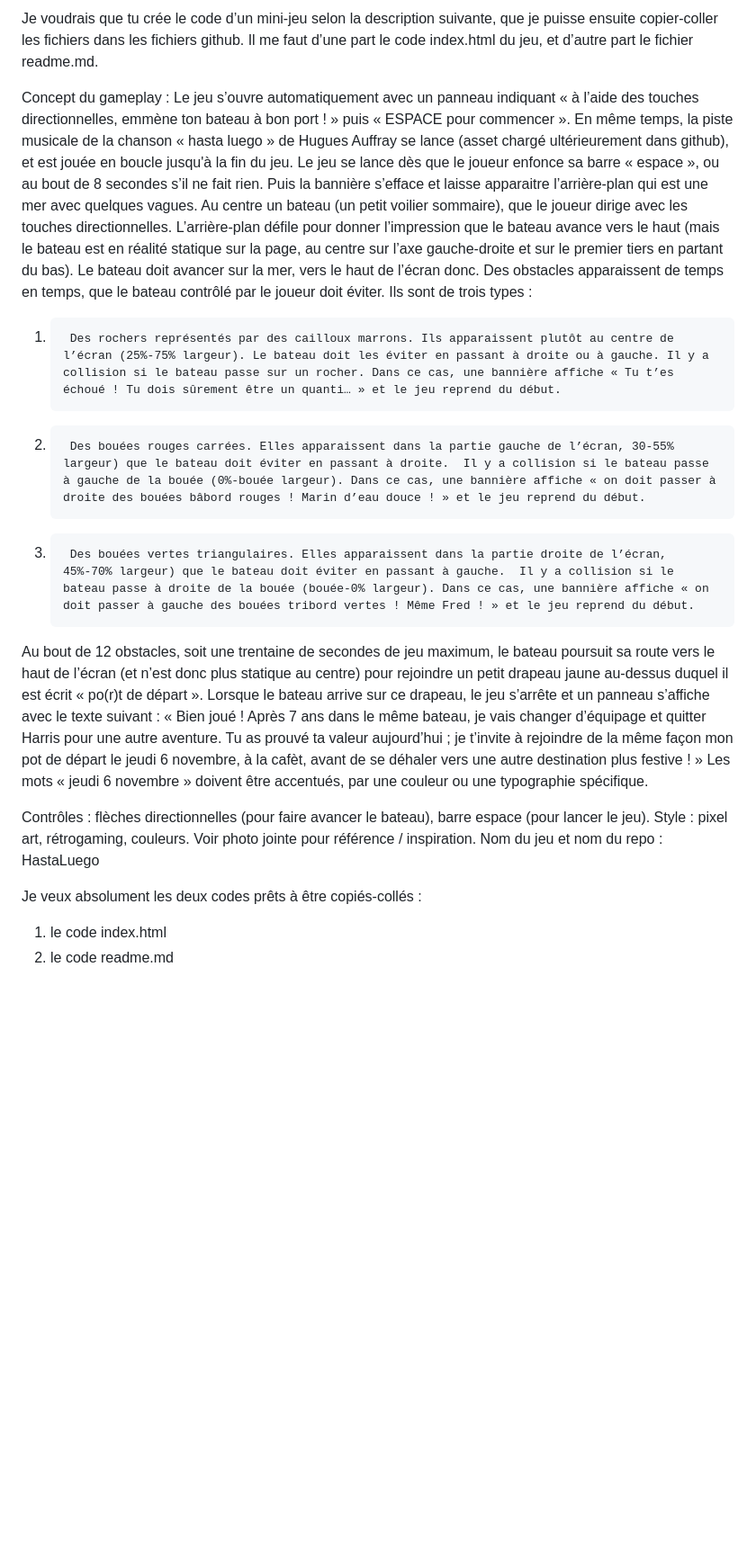
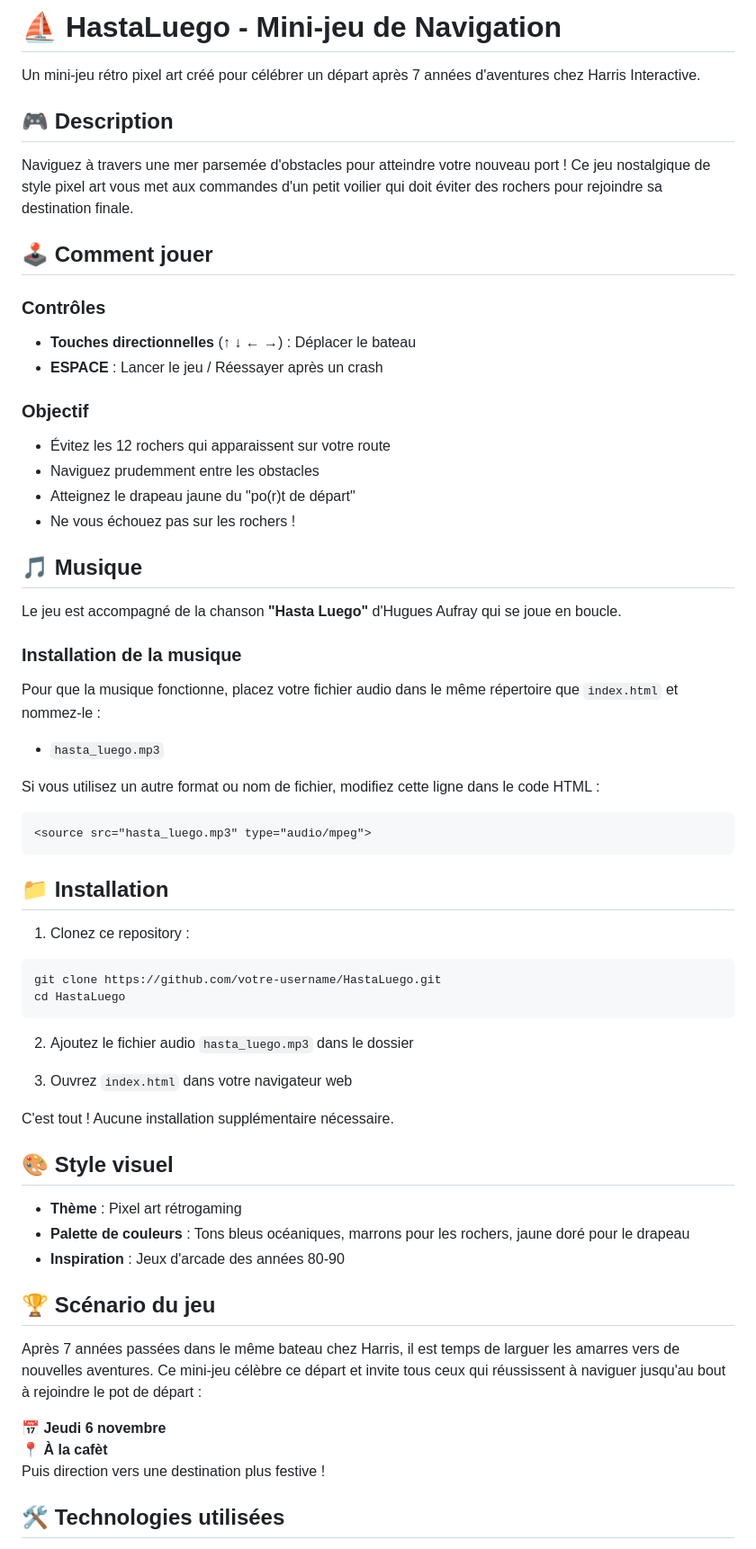
Before and after one commit to matthieudw92/hastaluego.github.io, a Markdown page: README.md, the part around the change printed below. Shown: that part at 90% size. GitHub-like rendering; blank space fills up the shorter version.

````diff
--- a/README.md
+++ b/README.md
@@ -1,24 +1,63 @@
-Je voudrais que tu crée le code d’un mini-jeu selon la description suivante, que je puisse ensuite copier-coller les fichiers dans les fichiers github.
-Il me faut d’une part le code index.html du jeu, et d’autre part le fichier readme.md.
+# ⛵ HastaLuego - Mini-jeu de Navigation
 
-Concept du gameplay :
-Le jeu s’ouvre automatiquement avec un panneau indiquant « à l’aide des touches directionnelles, emmène ton bateau à bon port ! » puis « ESPACE pour commencer ». En même temps, la piste musicale de la chanson « hasta luego » de Hugues Auffray se lance (asset chargé ultérieurement dans github), et est jouée en boucle jusqu'à la fin du jeu. Le jeu se lance dès que le joueur enfonce sa barre « espace », ou au bout de 8 secondes s’il ne fait rien. Puis la bannière s’efface et laisse apparaitre l’arrière-plan qui est une mer avec quelques vagues.
-Au centre un bateau (un petit voilier sommaire), que le joueur dirige avec les touches directionnelles. L’arrière-plan défile pour donner l’impression que le bateau avance vers le haut (mais le bateau est en réalité statique sur la page, au centre sur l’axe gauche-droite et sur le premier tiers en partant du bas). Le bateau doit avancer sur la mer, vers le haut de l’écran donc.
-Des obstacles apparaissent de temps en temps, que le bateau contrôlé par le joueur doit éviter. Ils sont de trois types :
-1)      Des rochers représentés par des cailloux marrons. Ils apparaissent plutôt au centre de l’écran (25%-75% largeur). Le bateau doit les éviter en passant à droite ou à gauche. Il y a collision si le bateau passe sur un rocher. Dans ce cas, une bannière affiche « Tu t’es échoué ! Tu dois sûrement être un quanti… » et le jeu reprend du début.
-2)      Des bouées rouges carrées. Elles apparaissent dans la partie gauche de l’écran, 30-55% largeur) que le bateau doit éviter en passant à droite.  Il y a collision si le bateau passe à gauche de la bouée (0%-bouée largeur). Dans ce cas, une bannière affiche « on doit passer à droite des bouées bâbord rouges ! Marin d’eau douce ! » et le jeu reprend du début.
-3)      Des bouées vertes triangulaires. Elles apparaissent dans la partie droite de l’écran, 45%-70% largeur) que le bateau doit éviter en passant à gauche.  Il y a collision si le bateau passe à droite de la bouée (bouée-0% largeur). Dans ce cas, une bannière affiche « on doit passer à gauche des bouées tribord vertes ! Même Fred ! » et le jeu reprend du début.
-Au bout de 12 obstacles, soit une trentaine de secondes de jeu maximum, le bateau poursuit sa route vers le haut de l’écran (et n’est donc plus statique au centre) pour rejoindre un petit drapeau jaune au-dessus duquel il est écrit « po(r)t de départ ».
-Lorsque le bateau arrive sur ce drapeau, le jeu s’arrête et un panneau s’affiche avec le texte suivant :
-« Bien joué !
-Après 7 ans dans le même bateau, je vais changer d’équipage et quitter Harris pour une autre aventure.
-Tu as prouvé ta valeur aujourd’hui ; je t’invite à rejoindre de la même façon mon pot de départ le jeudi 6 novembre, à la cafèt, avant de se déhaler vers une autre destination plus festive ! »
-Les mots « jeudi 6 novembre » doivent être accentués, par une couleur ou une typographie spécifique.
+Un mini-jeu rétro pixel art créé pour célébrer un départ après 7 années d'aventures chez Harris Interactive.
 
-Contrôles : flèches directionnelles (pour faire avancer le bateau), barre espace (pour lancer le jeu).
-Style : pixel art, rétrogaming, couleurs. Voir photo jointe pour référence / inspiration.
-Nom du jeu et nom du repo : HastaLuego
+## 🎮 Description
 
-Je veux absolument les deux codes prêts à être copiés-collés :
-1) le code index.html
-2) le code readme.md
+Naviguez à travers une mer parsemée d'obstacles pour atteindre votre nouveau port ! Ce jeu nostalgique de style pixel art vous met aux commandes d'un petit voilier qui doit éviter des rochers pour rejoindre sa destination finale.
+
+## 🕹️ Comment jouer
+
+### Contrôles
+- **Touches directionnelles** (↑ ↓ ← →) : Déplacer le bateau
+- **ESPACE** : Lancer le jeu / Réessayer après un crash
+
+### Objectif
+- Évitez les 12 rochers qui apparaissent sur votre route
+- Naviguez prudemment entre les obstacles
+- Atteignez le drapeau jaune du "po(r)t de départ"
+- Ne vous échouez pas sur les rochers !
+
+## 🎵 Musique
+
+Le jeu est accompagné de la chanson **"Hasta Luego"** d'Hugues Aufray qui se joue en boucle.
+
+### Installation de la musique
+Pour que la musique fonctionne, placez votre fichier audio dans le même répertoire que `index.html` et nommez-le :
+- `hasta_luego.mp3`
+
+Si vous utilisez un autre format ou nom de fichier, modifiez cette ligne dans le code HTML :
+```html
+<source src="hasta_luego.mp3" type="audio/mpeg">
+```
+
+## 📁 Installation
+
+1. Clonez ce repository :
+```bash
+git clone https://github.com/votre-username/HastaLuego.git
+cd HastaLuego
+```
+
+2. Ajoutez le fichier audio `hasta_luego.mp3` dans le dossier
+
+3. Ouvrez `index.html` dans votre navigateur web
+
+C'est tout ! Aucune installation supplémentaire nécessaire.
+
+## 🎨 Style visuel
+
+- **Thème** : Pixel art rétrogaming
+- **Palette de couleurs** : Tons bleus océaniques, marrons pour les rochers, jaune doré pour le drapeau
+- **Inspiration** : Jeux d'arcade des années 80-90
+
+## 🏆 Scénario du jeu
+
+Après 7 années passées dans le même bateau chez Harris, il est temps de larguer les amarres vers de nouvelles aventures. Ce mini-jeu célèbre ce départ et invite tous ceux qui réussissent à naviguer jusqu'au bout à rejoindre le pot de départ :
+
+**📅 Jeudi 6 novembre**
+**📍 À la cafèt**
+Puis direction vers une destination plus festive !
+
+## 🛠️ Technologies utilisées
+
````
Also changed, not shown: other parts of README.md (+52 -0 lines).
